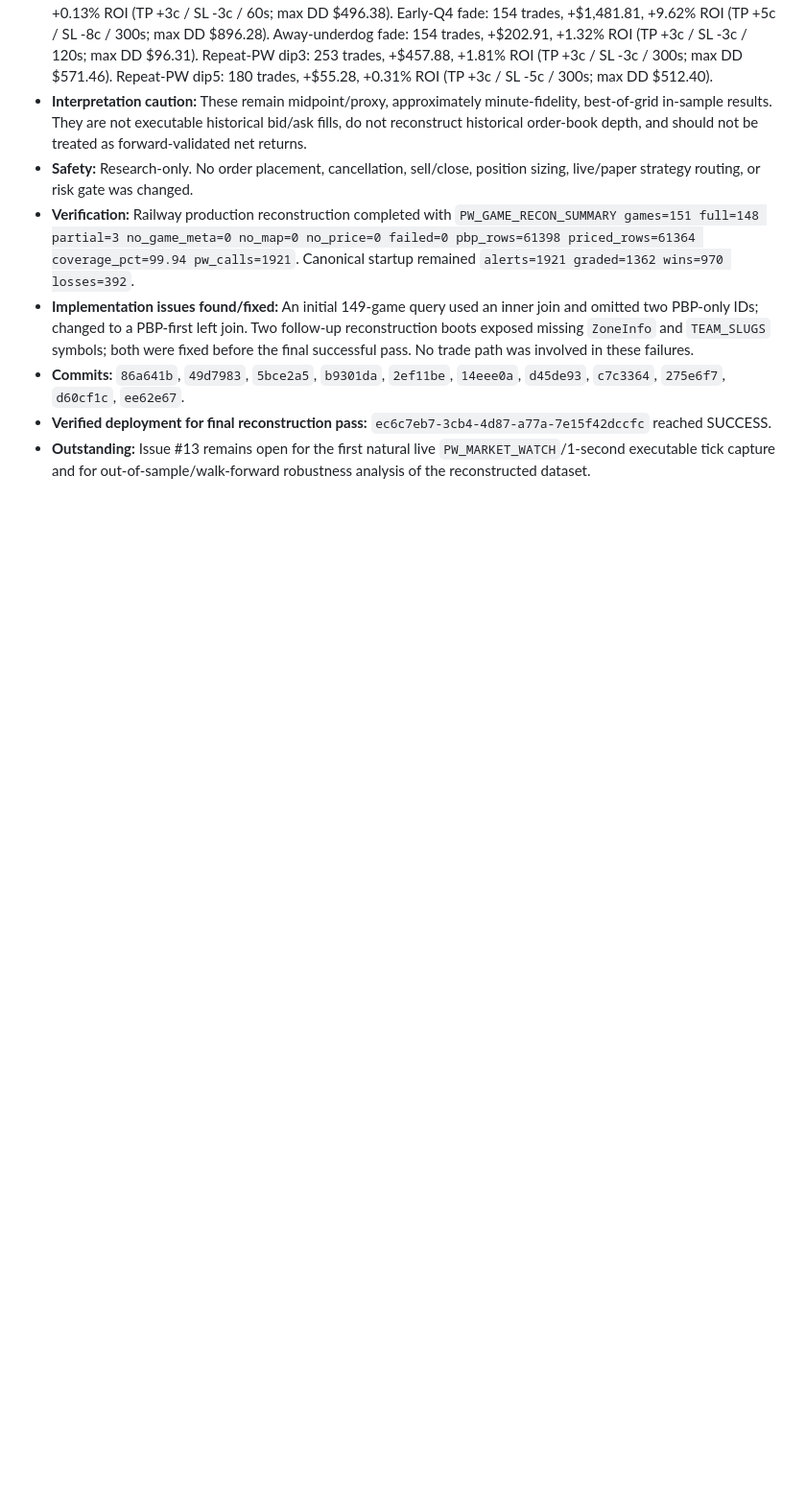
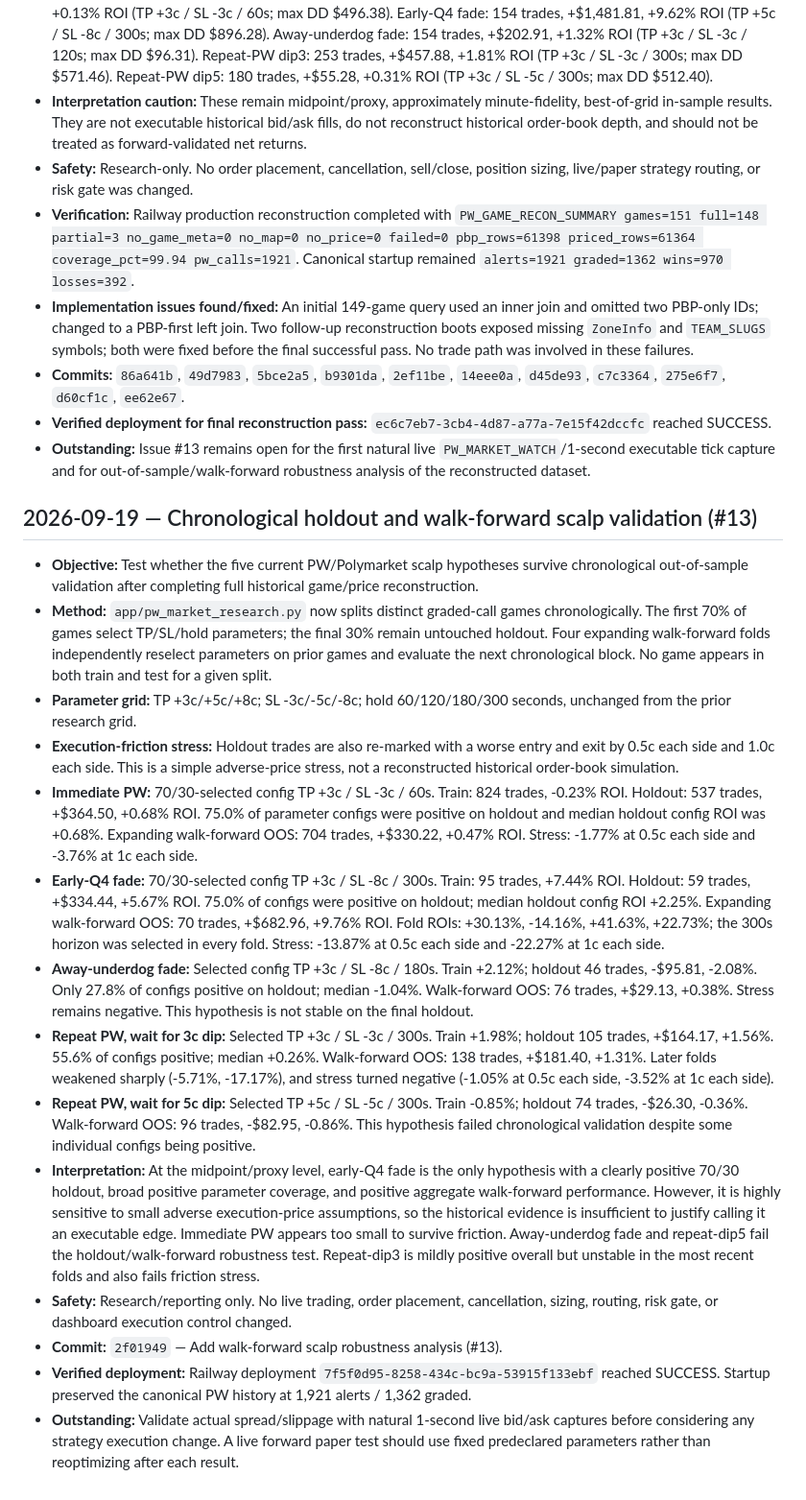
Before and after one commit to s01100011-a11y/polymarket-auto-bot, a Markdown page: DEVELOPMENT_NOTES.md, the part around the change. Shown at 96% size. Drawn GitHub-style; blank space fills up the shorter version.

Commit message:
Document walk-forward scalp validation (#13)

```diff
--- a/DEVELOPMENT_NOTES.md
+++ b/DEVELOPMENT_NOTES.md
@@ -388,3 +388,20 @@ For every future code change, append an entry containing: objective, files chang
 - **Commits:** `86a641b`, `49d7983`, `5bce2a5`, `b9301da`, `2ef11be`, `14eee0a`, `d45de93`, `c7c3364`, `275e6f7`, `d60cf1c`, `ee62e67`.
 - **Verified deployment for final reconstruction pass:** `ec6c7eb7-3cb4-4d87-a77a-7e15f42dccfc` reached SUCCESS.
 - **Outstanding:** Issue #13 remains open for the first natural live `PW_MARKET_WATCH`/1-second executable tick capture and for out-of-sample/walk-forward robustness analysis of the reconstructed dataset.
+
+## 2026-09-19 — Chronological holdout and walk-forward scalp validation (#13)
+
+- **Objective:** Test whether the five current PW/Polymarket scalp hypotheses survive chronological out-of-sample validation after completing full historical game/price reconstruction.
+- **Method:** `app/pw_market_research.py` now splits distinct graded-call games chronologically. The first 70% of games select TP/SL/hold parameters; the final 30% remain untouched holdout. Four expanding walk-forward folds independently reselect parameters on prior games and evaluate the next chronological block. No game appears in both train and test for a given split.
+- **Parameter grid:** TP +3c/+5c/+8c; SL -3c/-5c/-8c; hold 60/120/180/300 seconds, unchanged from the prior research grid.
+- **Execution-friction stress:** Holdout trades are also re-marked with a worse entry and exit by 0.5c each side and 1.0c each side. This is a simple adverse-price stress, not a reconstructed historical order-book simulation.
+- **Immediate PW:** 70/30-selected config TP +3c / SL -3c / 60s. Train: 824 trades, -0.23% ROI. Holdout: 537 trades, +$364.50, +0.68% ROI. 75.0% of parameter configs were positive on holdout and median holdout config ROI was +0.68%. Expanding walk-forward OOS: 704 trades, +$330.22, +0.47% ROI. Stress: -1.77% at 0.5c each side and -3.76% at 1c each side.
+- **Early-Q4 fade:** 70/30-selected config TP +3c / SL -8c / 300s. Train: 95 trades, +7.44% ROI. Holdout: 59 trades, +$334.44, +5.67% ROI. 75.0% of configs were positive on holdout; median holdout config ROI +2.25%. Expanding walk-forward OOS: 70 trades, +$682.96, +9.76% ROI. Fold ROIs: +30.13%, -14.16%, +41.63%, +22.73%; the 300s horizon was selected in every fold. Stress: -13.87% at 0.5c each side and -22.27% at 1c each side.
+- **Away-underdog fade:** Selected config TP +3c / SL -8c / 180s. Train +2.12%; holdout 46 trades, -$95.81, -2.08%. Only 27.8% of configs positive on holdout; median -1.04%. Walk-forward OOS: 76 trades, +$29.13, +0.38%. Stress remains negative. This hypothesis is not stable on the final holdout.
+- **Repeat PW, wait for 3c dip:** Selected TP +3c / SL -3c / 300s. Train +1.98%; holdout 105 trades, +$164.17, +1.56%. 55.6% of configs positive; median +0.26%. Walk-forward OOS: 138 trades, +$181.40, +1.31%. Later folds weakened sharply (-5.71%, -17.17%), and stress turned negative (-1.05% at 0.5c each side, -3.52% at 1c each side).
+- **Repeat PW, wait for 5c dip:** Selected TP +5c / SL -5c / 300s. Train -0.85%; holdout 74 trades, -$26.30, -0.36%. Walk-forward OOS: 96 trades, -$82.95, -0.86%. This hypothesis failed chronological validation despite some individual configs being positive.
+- **Interpretation:** At the midpoint/proxy level, early-Q4 fade is the only hypothesis with a clearly positive 70/30 holdout, broad positive parameter coverage, and positive aggregate walk-forward performance. However, it is highly sensitive to small adverse execution-price assumptions, so the historical evidence is insufficient to justify calling it an executable edge. Immediate PW appears too small to survive friction. Away-underdog fade and repeat-dip5 fail the holdout/walk-forward robustness test. Repeat-dip3 is mildly positive overall but unstable in the most recent folds and also fails friction stress.
+- **Safety:** Research/reporting only. No live trading, order placement, cancellation, sizing, routing, risk gate, or dashboard execution control changed.
+- **Commit:** `2f01949` — Add walk-forward scalp robustness analysis (#13).
+- **Verified deployment:** Railway deployment `7f5f0d95-8258-434c-bc9a-53915f133ebf` reached SUCCESS. Startup preserved the canonical PW history at 1,921 alerts / 1,362 graded.
+- **Outstanding:** Validate actual spread/slippage with natural 1-second live bid/ask captures before considering any strategy execution change. A live forward paper test should use fixed predeclared parameters rather than reoptimizing after each result.
```
